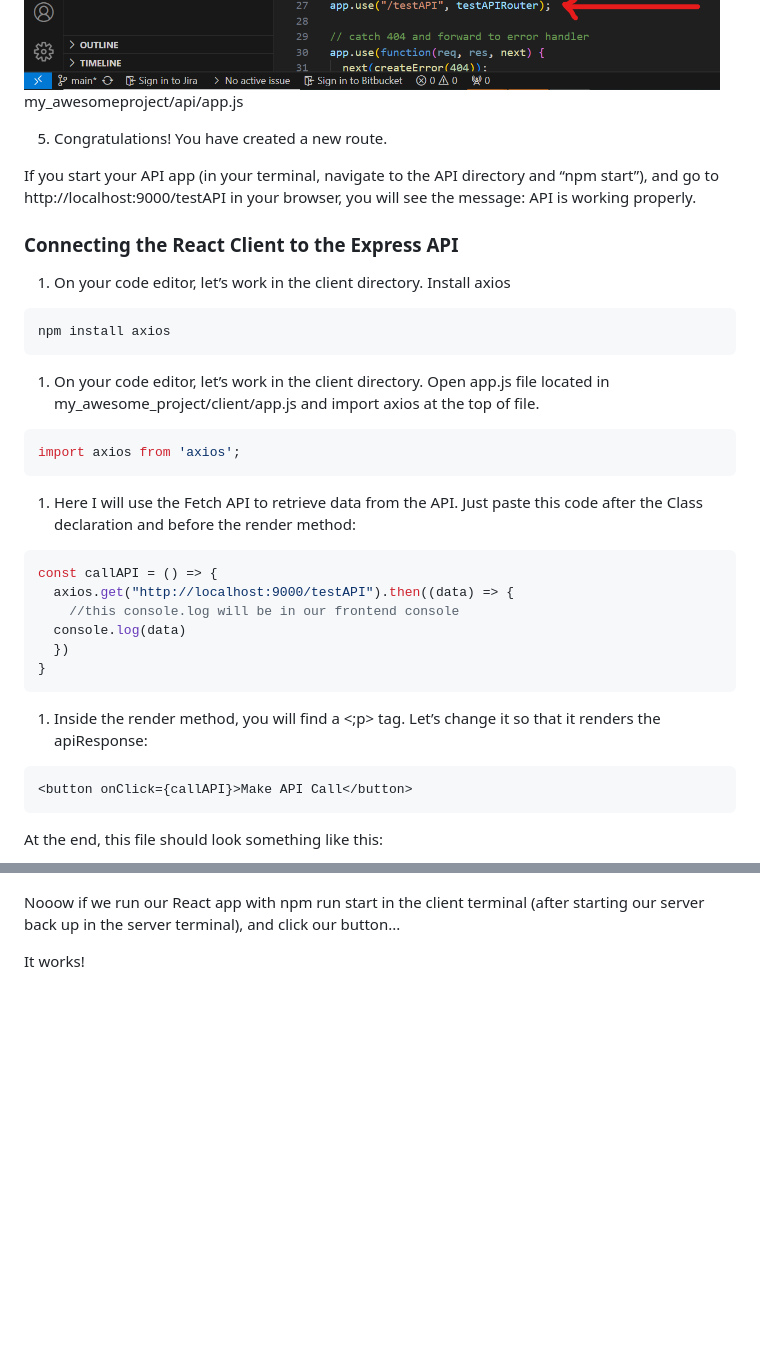
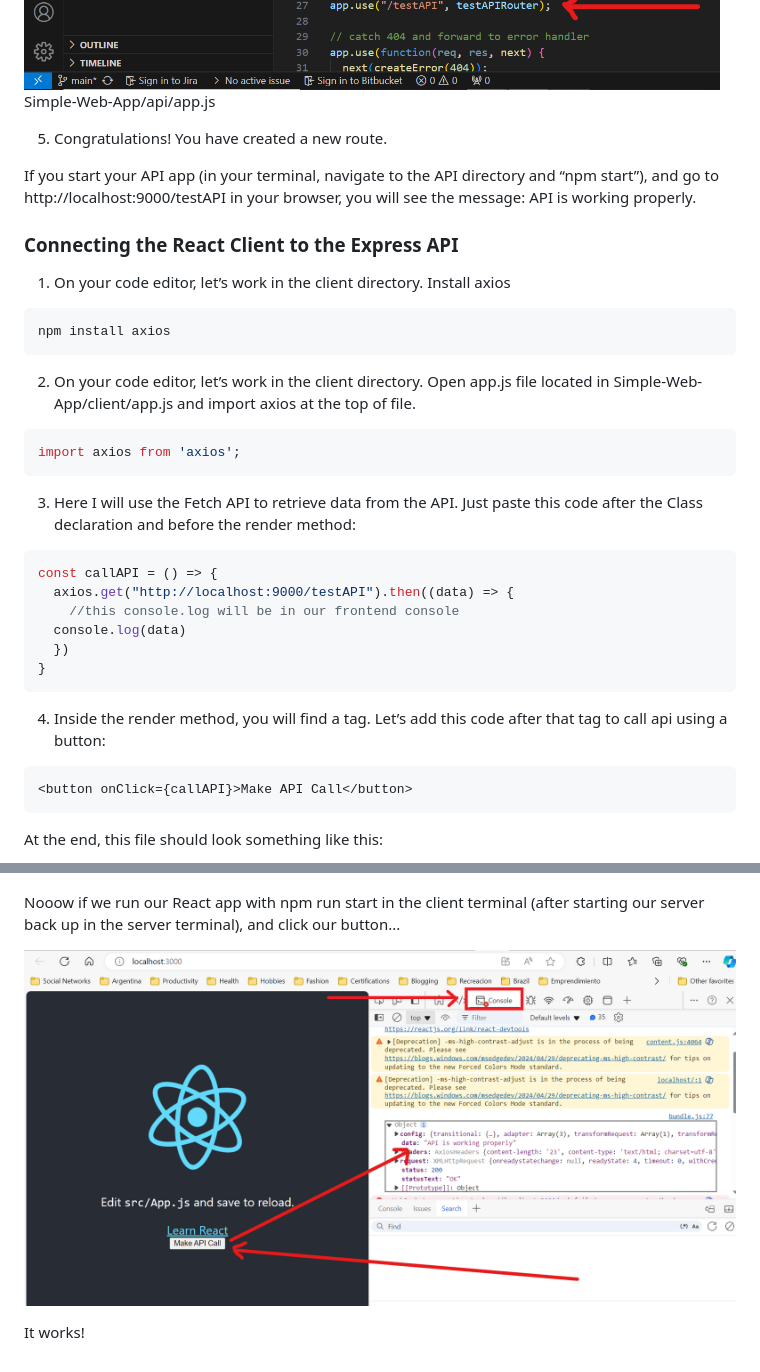
Before and after one commit to buildappz/Simple-Web-App, a Markdown page: README.md, 2 parts joined by grey strips. Drawn GitHub-style; blank space fills up the shorter version.

````diff
--- a/README.md
+++ b/README.md
@@ -109,7 +109,7 @@ var testAPIRouter = require("./routes/testAPI");
 ```
 The only changes are in line 10 and line 27. It should end up something like this:
 ![How's code](docs/images/reactApp_CodeBase_Api_appjs.png)
-my_awesomeproject/api/app.js
+Simple-Web-App/api/app.js
 
 5. Congratulations! You have created a new route.
 
@@ -121,13 +121,13 @@ If you start your API app (in your terminal, navigate to the API directory and
 ```bash
 npm install axios
 ```
-1. On your code editor, let’s work in the client directory. Open app.js file located in my_awesome_project/client/app.js and import axios at the top of file.
+2. On your code editor, let’s work in the client directory. Open app.js file located in Simple-Web-App/client/app.js and import axios at the top of file.
 
 ```js
 import axios from 'axios';
 ```
 
-1. Here I will use the Fetch API to retrieve data from the API. Just paste this code after the Class declaration and before the render method:
+3. Here I will use the Fetch API to retrieve data from the API. Just paste this code after the Class declaration and before the render method:
 
 ```js
 const callAPI = () => {
@@ -137,7 +137,7 @@ const callAPI = () => {
   })
 }
 ```
-1. Inside the render method, you will find a <;p> tag. Let’s change it so that it renders the apiResponse:
+4. Inside the render method, you will find a <a> tag. Let’s add this code after that tag to call api using a button:
 ```js
 <button onClick={callAPI}>Make API Call</button>
 ```
@@ -170,4 +170,6 @@ npm install --save cors
 
 Nooow if we run our React app with npm run start in the client terminal (after starting our server back up in the server terminal), and click our button...
 
+![Make Api Call](docs/images/reactApp_HomePage_MakeApiCall.png)
+
 It works!
````
Also changed, not shown: other parts of README.md (+13 -13 lines).
